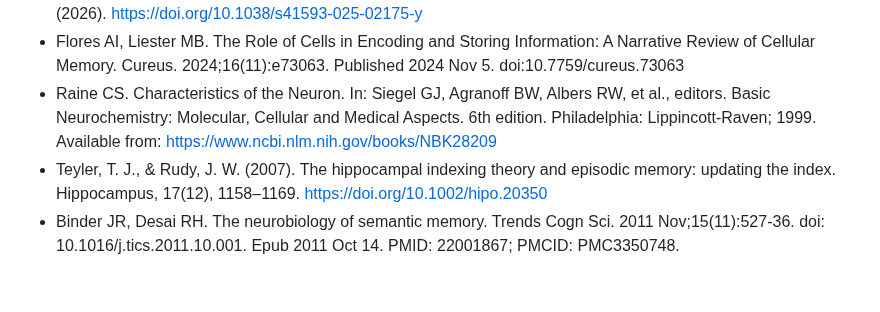
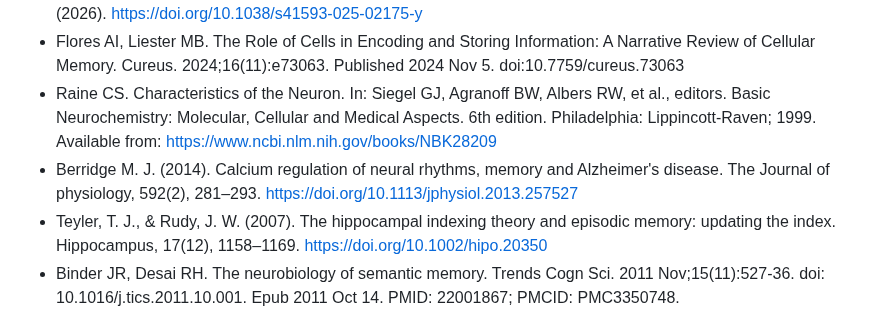
Before and after one commit to test-spec-tech/bci-notes, a Markdown page: Memory.md, the part around the change. Rendered like a GitHub page; blank space fills up the shorter version.

```diff
--- a/Memory.md
+++ b/Memory.md
@@ -143,6 +143,7 @@ Narrative Review of Cellular Memory. Cureus. 2024;16(11):e73063. Published
 al., editors. Basic Neurochemistry: Molecular, Cellular and Medical Aspects. 6th
 edition. Philadelphia: Lippincott-Raven; 1999. Available from:
 https://www.ncbi.nlm.nih.gov/books/NBK28209
+* Berridge M. J. (2014). Calcium regulation of neural rhythms, memory and Alzheimer's disease. The Journal of physiology, 592(2), 281–293. https://doi.org/10.1113/jphysiol.2013.257527
 * Teyler, T. J., & Rudy, J. W. (2007). The hippocampal indexing theory and episodic memory: updating the index. Hippocampus, 17(12), 1158–1169. https://doi.org/10.1002/hipo.20350
 * Binder JR, Desai RH. The neurobiology of semantic memory. Trends Cogn Sci. 2011 Nov;15(11):527-36. doi: 10.1016/j.tics.2011.10.001. Epub 2011 Oct 14. PMID: 22001867; PMCID: PMC3350748.
 * Goode, T. D., Tanaka, K. Z., Sahay, A., & McHugh, T. J. (2020). An Integrated Index: Engrams, Place Cells, and Hippocampal Memory. Neuron, 107(5), 805–820. https://doi.org/10.1016/j.neuron.2020.07.011
```
